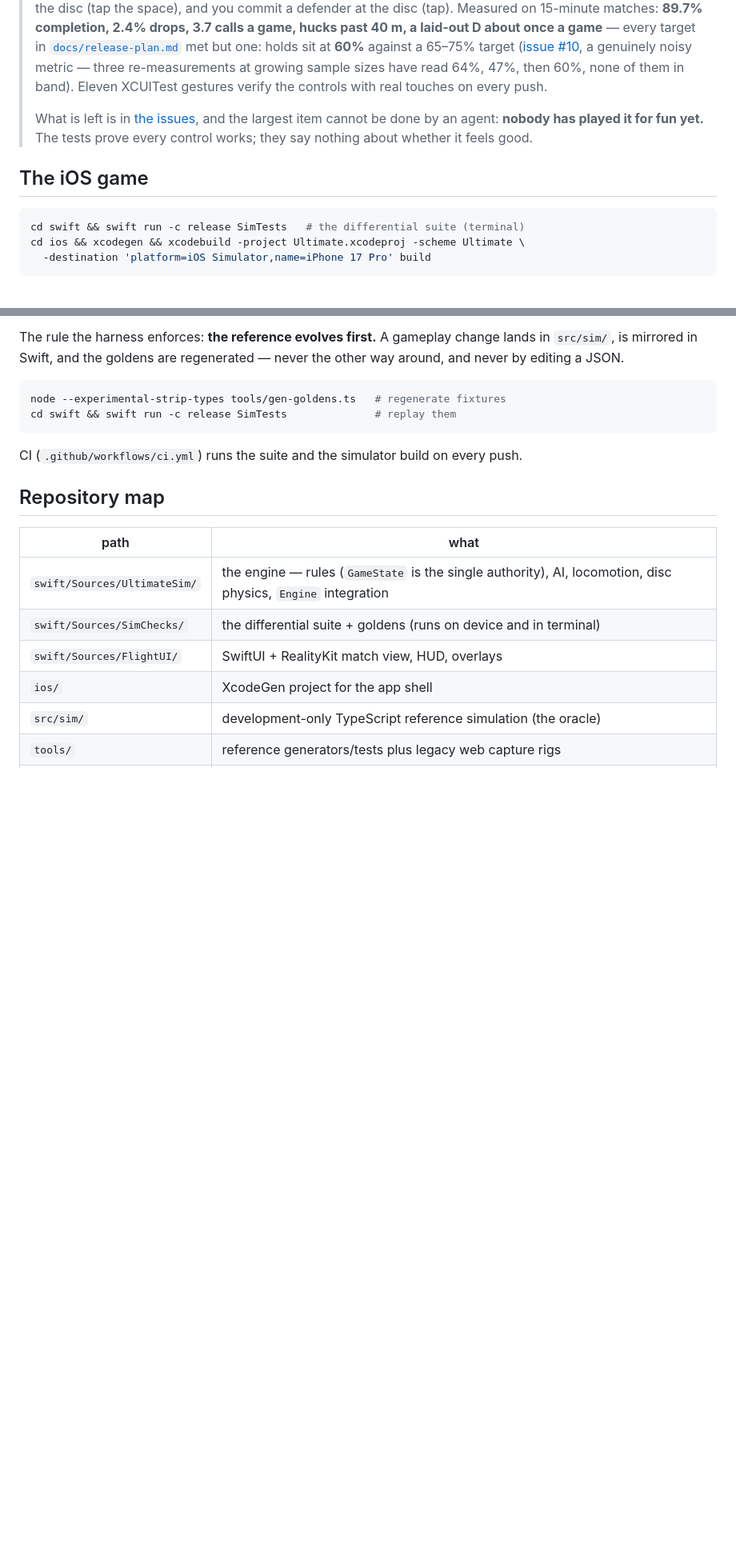
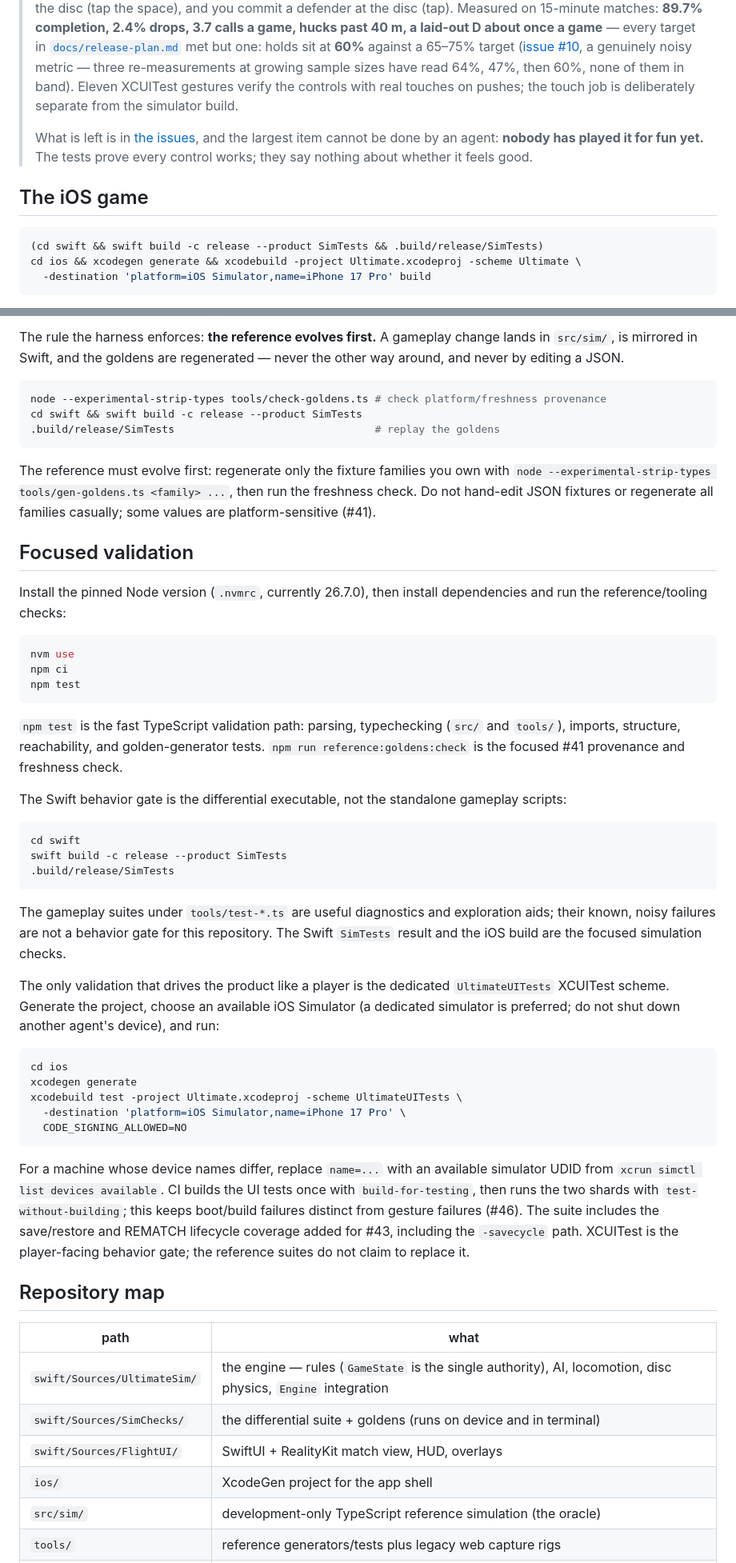
Before and after one commit to gsiener/disc, a Markdown page: README.md, 2 parts joined by grey strips. Shown at 80% size. Rendered like a GitHub page; blank space fills up the shorter version.

Commit message:
Update README validation guidance

````diff
--- a/README.md
+++ b/README.md
@@ -28,7 +28,8 @@ but it is not where the game lives anymore.
 > against a 65–75% target ([issue #10](https://github.com/gsiener/disc/issues/10),
 > a genuinely noisy metric — three re-measurements at growing sample sizes have
 > read 64%, 47%, then 60%, none of them in band). Eleven XCUITest gestures verify
-> the controls with real touches on every push.
+> the controls with real touches on pushes; the touch job is deliberately separate
+> from the simulator build.
 >
 > What is left is in [the issues](https://github.com/gsiener/disc/issues), and the
 > largest item cannot be done by an agent: **nobody has played it for fun yet.**
@@ -37,8 +38,8 @@ but it is not where the game lives anymore.
 ## The iOS game
 
 ```bash
-cd swift && swift run -c release SimTests   # the differential suite (terminal)
-cd ios && xcodegen && xcodebuild -project Ultimate.xcodeproj -scheme Ultimate \
+(cd swift && swift build -c release --product SimTests && .build/release/SimTests)
+cd ios && xcodegen generate && xcodebuild -project Ultimate.xcodeproj -scheme Ultimate \
   -destination 'platform=iOS Simulator,name=iPhone 17 Pro' build
 ```
 
@@ -108,12 +109,66 @@ change lands in `src/sim/`, is mirrored in Swift, and the goldens are
 regenerated — never the other way around, and never by editing a JSON.
 
 ```bash
-node --experimental-strip-types tools/gen-goldens.ts   # regenerate fixtures
-cd swift && swift run -c release SimTests              # replay them
+node --experimental-strip-types tools/check-goldens.ts # check platform/freshness provenance
+cd swift && swift build -c release --product SimTests
+.build/release/SimTests                                # replay the goldens
 ```
 
-CI (`.github/workflows/ci.yml`) runs the suite and the simulator build on every
-push.
+The reference must evolve first: regenerate only the fixture families you own with
+`node --experimental-strip-types tools/gen-goldens.ts <family> ...`, then run the
+freshness check. Do not hand-edit JSON fixtures or regenerate all families casually;
+some values are platform-sensitive (#41).
+
+## Focused validation
+
+Install the pinned Node version (`.nvmrc`, currently 26.7.0), then install
+dependencies and run the reference/tooling checks:
+
+```bash
+nvm use
+npm ci
+npm test
+```
+
+`npm test` is the fast TypeScript validation path: parsing, typechecking
+(`src/` and `tools/`), imports, structure, reachability, and golden-generator
+tests. `npm run reference:goldens:check` is the focused #41 provenance and
+freshness check.
+
+The Swift behavior gate is the differential executable, not the standalone
+gameplay scripts:
+
+```bash
+cd swift
+swift build -c release --product SimTests
+.build/release/SimTests
+```
+
+The gameplay suites under `tools/test-*.ts` are useful diagnostics and
+exploration aids; their known, noisy failures are not a behavior gate for this
+repository. The Swift `SimTests` result and the iOS build are the focused
+simulation checks.
+
+The only validation that drives the product like a player is the dedicated
+`UltimateUITests` XCUITest scheme. Generate the project, choose an available
+iOS Simulator (a dedicated simulator is preferred; do not shut down another
+agent's device), and run:
+
+```bash
+cd ios
+xcodegen generate
+xcodebuild test -project Ultimate.xcodeproj -scheme UltimateUITests \
+  -destination 'platform=iOS Simulator,name=iPhone 17 Pro' \
+  CODE_SIGNING_ALLOWED=NO
+```
+
+For a machine whose device names differ, replace `name=...` with an available
+simulator UDID from `xcrun simctl list devices available`. CI builds the UI
+tests once with `build-for-testing`, then runs the two shards with
+`test-without-building`; this keeps boot/build failures distinct from gesture
+failures (#46). The suite includes the save/restore and REMATCH lifecycle
+coverage added for #43, including the `-savecycle` path. XCUITest is the
+player-facing behavior gate; the reference suites do not claim to replace it.
 
 ## Repository map
 
````
